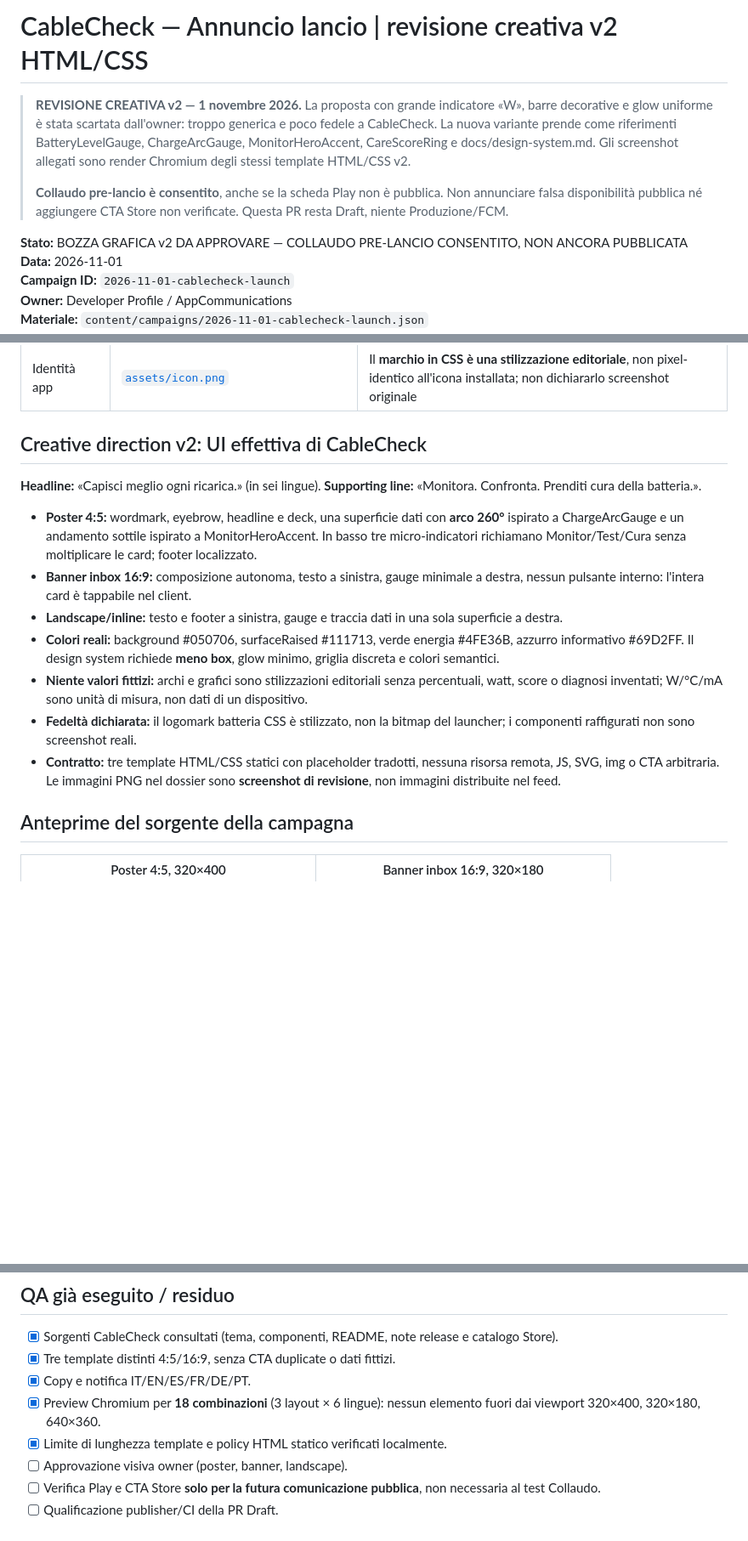
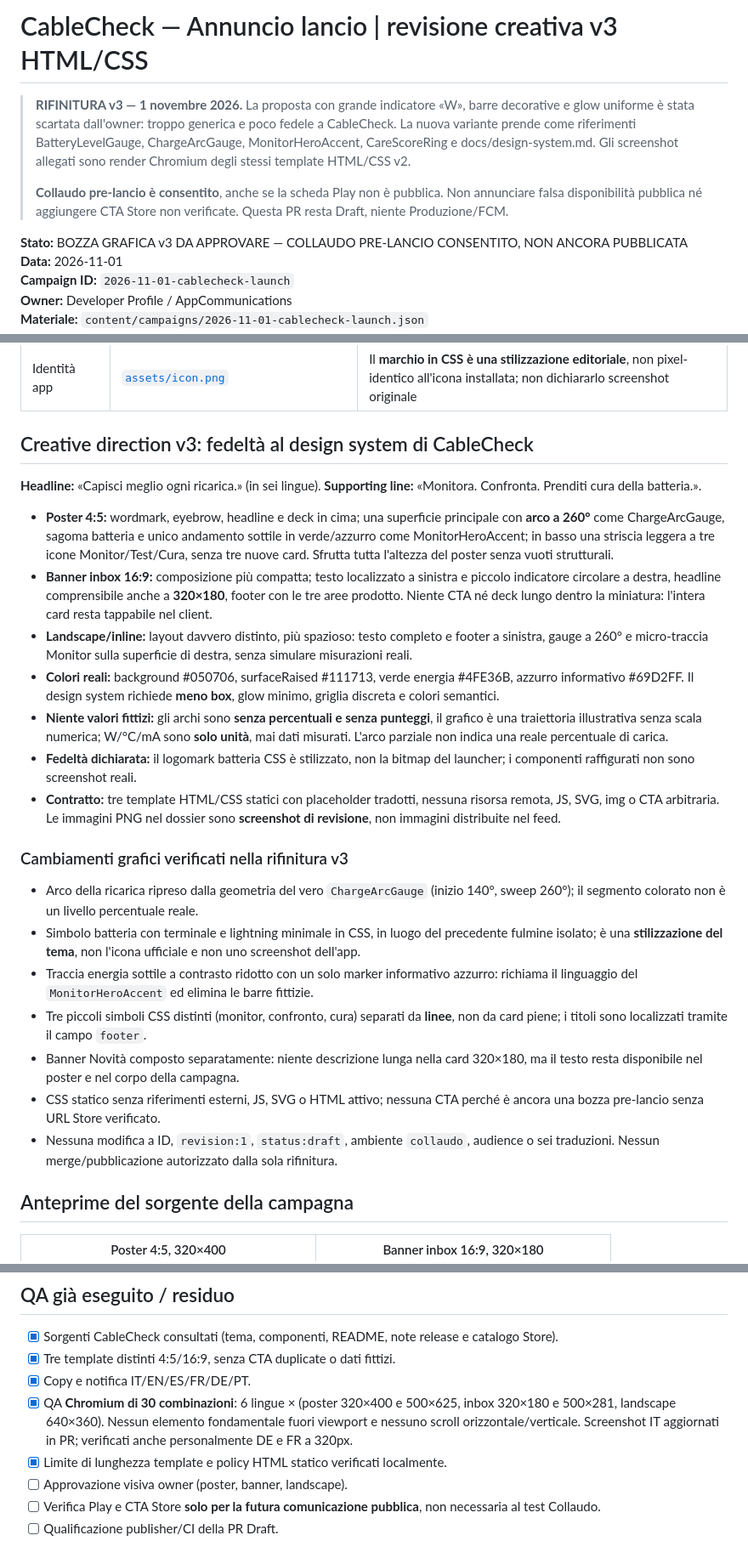
Before and after one commit to Lucrezio0987-Org/AppCommunications-Content-, a Markdown page: docs/creative/CABLECHECK-LAUNCH-REVIEW.md, 3 parts joined by grey strips. Shown at 85% size. GitHub-like rendering; blank space fills up the shorter version.

Commit message:
docs(cablecheck): qualify refined brand-native v3 and 30 responsive locale checks

```diff
--- a/docs/creative/CABLECHECK-LAUNCH-REVIEW.md
+++ b/docs/creative/CABLECHECK-LAUNCH-REVIEW.md
@@ -1,11 +1,11 @@
-# CableCheck — Annuncio lancio | revisione creativa v2 HTML/CSS
+# CableCheck — Annuncio lancio | revisione creativa v3 HTML/CSS
 
-> **REVISIONE CREATIVA v2 — 1 novembre 2026.** La proposta con grande indicatore «W», barre decorative e glow uniforme è stata scartata dall'owner: troppo generica e poco fedele a CableCheck. La nuova variante prende come riferimenti BatteryLevelGauge, ChargeArcGauge, MonitorHeroAccent, CareScoreRing e docs/design-system.md. Gli screenshot allegati sono render Chromium degli stessi template HTML/CSS v2.
+> **RIFINITURA v3 — 1 novembre 2026.** La proposta con grande indicatore «W», barre decorative e glow uniforme è stata scartata dall'owner: troppo generica e poco fedele a CableCheck. La nuova variante prende come riferimenti BatteryLevelGauge, ChargeArcGauge, MonitorHeroAccent, CareScoreRing e docs/design-system.md. Gli screenshot allegati sono render Chromium degli stessi template HTML/CSS v2.
 >
 > **Collaudo pre-lancio è consentito**, anche se la scheda Play non è pubblica. Non annunciare falsa disponibilità pubblica né aggiungere CTA Store non verificate. Questa PR resta Draft, niente Produzione/FCM.
 
 
-**Stato:** BOZZA GRAFICA v2 DA APPROVARE — COLLAUDO PRE-LANCIO CONSENTITO, NON ANCORA PUBBLICATA
+**Stato:** BOZZA GRAFICA v3 DA APPROVARE — COLLAUDO PRE-LANCIO CONSENTITO, NON ANCORA PUBBLICATA
 **Data:** 2026-11-01
 **Campaign ID:** `2026-11-01-cablecheck-launch`
 **Owner:** Developer Profile / AppCommunications
@@ -31,17 +31,28 @@
 | Confronti | [`ChargingComparisonPanel.tsx`](https://github.com/Lucrezio0987-Org/CableCheck/blob/main/src/view/components/charging/ChargingComparisonPanel.tsx) | Confronti disponibili ma condizionati ai dati e alla comparabilità |
 | Identità app | [`assets/icon.png`](https://github.com/Lucrezio0987-Org/CableCheck/blob/main/assets/icon.png) | Il **marchio in CSS è una stilizzazione editoriale**, non pixel-identico all'icona installata; non dichiararlo screenshot originale |
 
-## Creative direction v2: UI effettiva di CableCheck
+## Creative direction v3: fedeltà al design system di CableCheck
 
 **Headline:** «Capisci meglio ogni ricarica.» (in sei lingue). **Supporting line:** «Monitora. Confronta. Prenditi cura della batteria.».
 
-- **Poster 4:5:** wordmark, eyebrow, headline e deck, una superficie dati con **arco 260°** ispirato a ChargeArcGauge e un andamento sottile ispirato a MonitorHeroAccent. In basso tre micro-indicatori richiamano Monitor/Test/Cura senza moltiplicare le card; footer localizzato.
-- **Banner inbox 16:9:** composizione autonoma, testo a sinistra, gauge minimale a destra, nessun pulsante interno: l'intera card è tappabile nel client.
-- **Landscape/inline:** testo e footer a sinistra, gauge e traccia dati in una sola superficie a destra.
+- **Poster 4:5:** wordmark, eyebrow, headline e deck in cima; una superficie principale con **arco a 260°** come ChargeArcGauge, sagoma batteria e unico andamento sottile in verde/azzurro come MonitorHeroAccent; in basso una striscia leggera a tre icone Monitor/Test/Cura, senza tre nuove card. Sfrutta tutta l'altezza del poster senza vuoti strutturali.
+- **Banner inbox 16:9:** composizione più compatta; testo localizzato a sinistra e piccolo indicatore circolare a destra, headline comprensibile anche a **320×180**, footer con le tre aree prodotto. Niente CTA né deck lungo dentro la miniatura: l'intera card resta tappabile nel client.
+- **Landscape/inline:** layout davvero distinto, più spazioso: testo completo e footer a sinistra, gauge a 260° e micro-traccia Monitor sulla superficie di destra, senza simulare misurazioni reali.
 - **Colori reali:** background #050706, surfaceRaised #111713, verde energia #4FE36B, azzurro informativo #69D2FF. Il design system richiede **meno box**, glow minimo, griglia discreta e colori semantici.
-- **Niente valori fittizi:** archi e grafici sono stilizzazioni editoriali senza percentuali, watt, score o diagnosi inventati; W/°C/mA sono unità di misura, non dati di un dispositivo.
+- **Niente valori fittizi:** gli archi sono **senza percentuali e senza punteggi**, il grafico è una traiettoria illustrativa senza scala numerica; W/°C/mA sono **solo unità**, mai dati misurati. L'arco parziale non indica una reale percentuale di carica.
 - **Fedeltà dichiarata:** il logomark batteria CSS è stilizzato, non la bitmap del launcher; i componenti raffigurati non sono screenshot reali.
 - **Contratto:** tre template HTML/CSS statici con placeholder tradotti, nessuna risorsa remota, JS, SVG, img o CTA arbitraria. Le immagini PNG nel dossier sono **screenshot di revisione**, non immagini distribuite nel feed.
+
+
+### Cambiamenti grafici verificati nella rifinitura v3
+
+- Arco della ricarica ripreso dalla geometria del vero `ChargeArcGauge` (inizio 140°, sweep 260°); il segmento colorato non è un livello percentuale reale.
+- Simbolo batteria con terminale e lightning minimale in CSS, in luogo del precedente fulmine isolato; è una **stilizzazione del tema**, non l'icona ufficiale e non uno screenshot dell'app.
+- Traccia energia sottile a contrasto ridotto con un solo marker informativo azzurro: richiama il linguaggio del `MonitorHeroAccent` ed elimina le barre fittizie.
+- Tre piccoli simboli CSS distinti (monitor, confronto, cura) separati da **linee**, non da card piene; i titoli sono localizzati tramite il campo `footer`.
+- Banner Novità composto separatamente: niente descrizione lunga nella card 320×180, ma il testo resta disponibile nel poster e nel corpo della campagna.
+- CSS statico senza riferimenti esterni, JS, SVG o HTML attivo; nessuna CTA perché è ancora una bozza pre-lancio senza URL Store verificato.
+- Nessuna modifica a ID, `revision:1`, `status:draft`, ambiente `collaudo`, audience o sei traduzioni. Nessun merge/pubblicazione autorizzato dalla sola rifinitura.
 
 ## Anteprime del sorgente della campagna
 
@@ -80,7 +91,7 @@ La PR in bozza **non cambia il feed pubblicato**, né il catalogo approvato Wake
 - [x] Sorgenti CableCheck consultati (tema, componenti, README, note release e catalogo Store).
 - [x] Tre template distinti 4:5/16:9, senza CTA duplicate o dati fittizi.
 - [x] Copy e notifica IT/EN/ES/FR/DE/PT.
-- [x] Preview Chromium per **18 combinazioni** (3 layout × 6 lingue): nessun elemento fuori dai viewport 320×400, 320×180, 640×360.
+- [x] QA **Chromium di 30 combinazioni**: 6 lingue × (poster 320×400 e 500×625, inbox 320×180 e 500×281, landscape 640×360). Nessun elemento fondamentale fuori viewport e nessuno scroll orizzontale/verticale. Screenshot IT aggiornati in PR; verificati anche personalmente DE e FR a 320px.
 - [x] Limite di lunghezza template e policy HTML statico verificati localmente.
 - [ ] Approvazione visiva owner (poster, banner, landscape).
 - [ ] Verifica Play e CTA Store **solo per la futura comunicazione pubblica**, non necessaria al test Collaudo.
```
